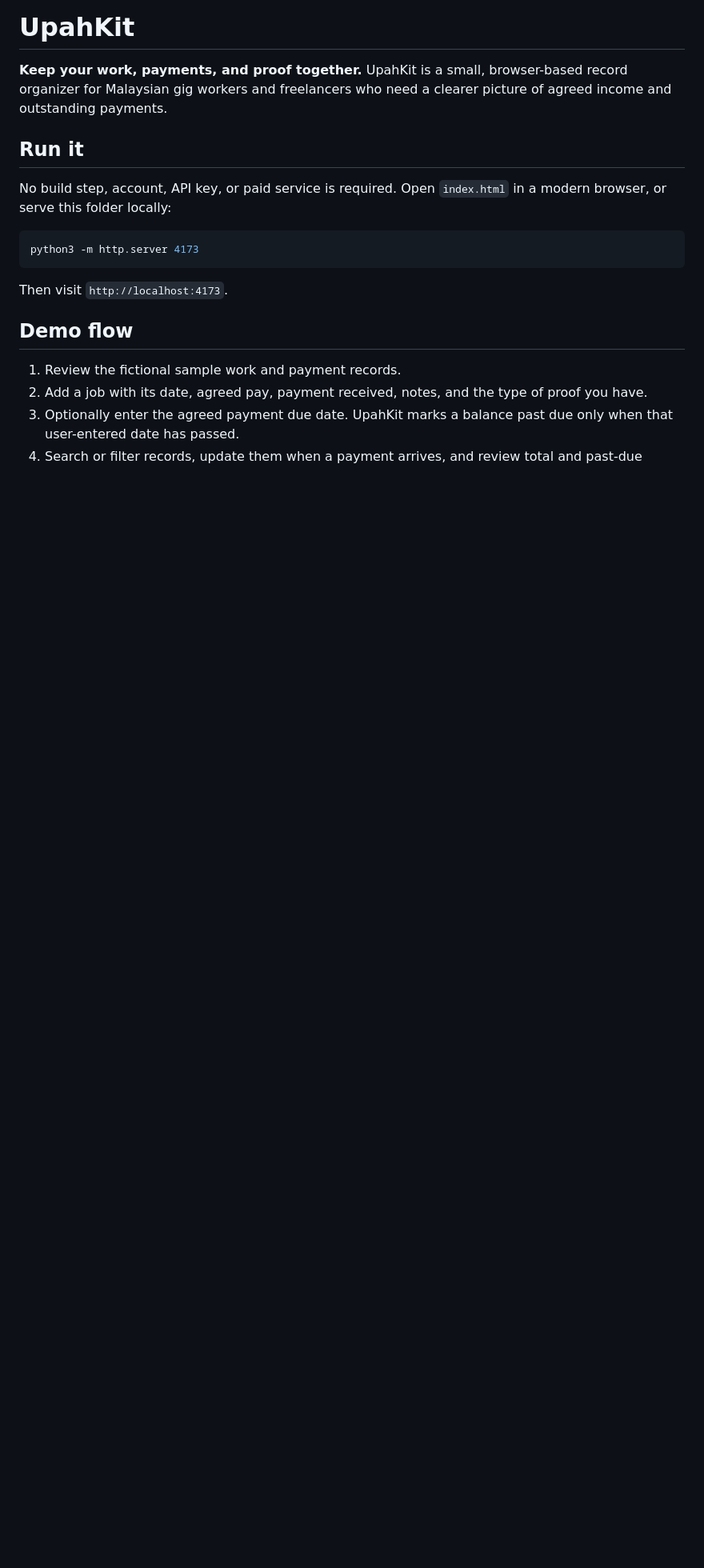
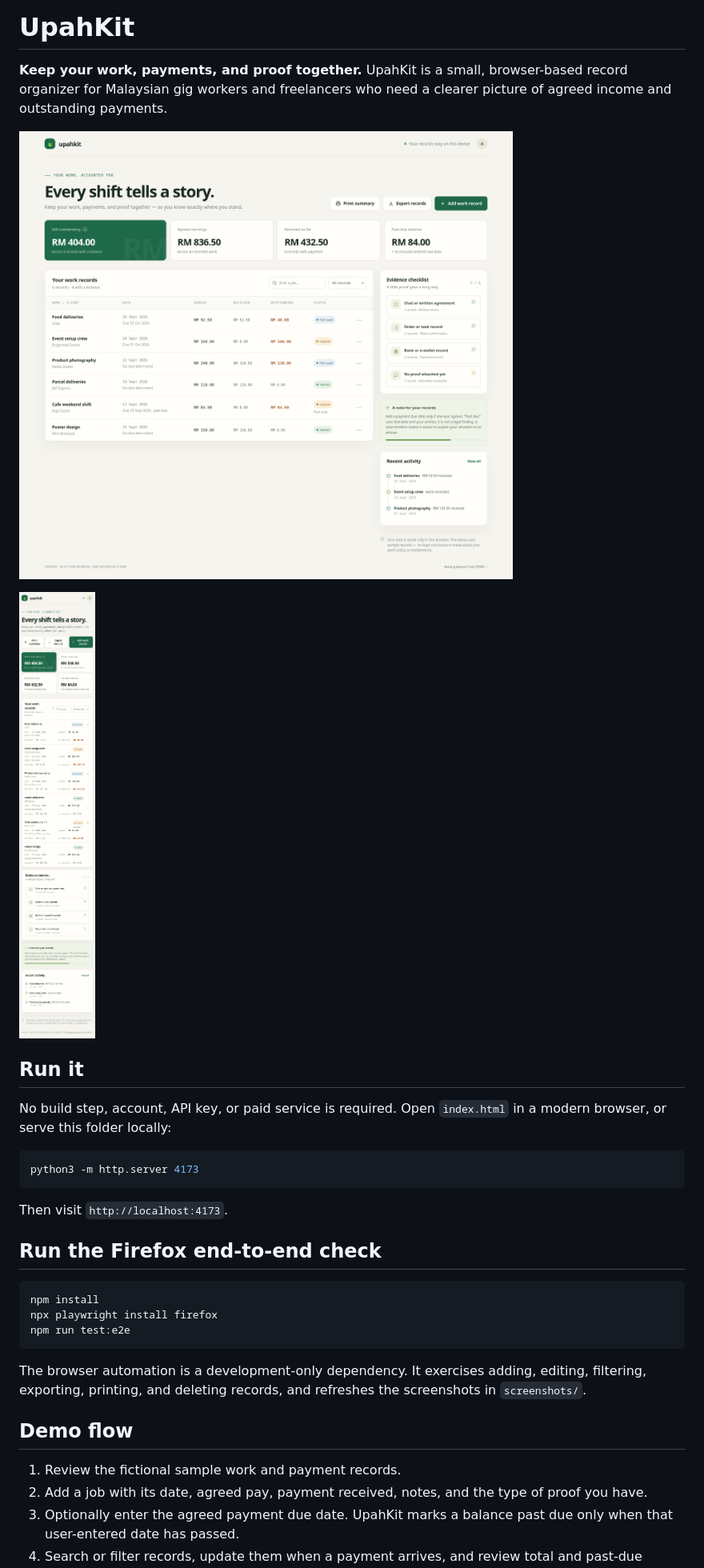
Before and after one commit to Georgefifth/upahkit, a Markdown page: README.md, the part around the change. Shown: that part at 80% size. GitHub-like rendering; pictures changed too: screenshots/upahkit-desktop.png (added), screenshots/upahkit-mobile.png (added); blank space fills up the shorter version.

Commit message:
Add due-date tracking and Firefox smoke coverage

````diff
--- a/README.md
+++ b/README.md
@@ -1,6 +1,10 @@
 # UpahKit
 
 **Keep your work, payments, and proof together.** UpahKit is a small, browser-based record organizer for Malaysian gig workers and freelancers who need a clearer picture of agreed income and outstanding payments.
+
+![UpahKit desktop dashboard](screenshots/upahkit-desktop.png)
+
+![UpahKit mobile dashboard](screenshots/upahkit-mobile.png)
 
 ## Run it
 
@@ -11,6 +15,16 @@ python3 -m http.server 4173
 ```
 
 Then visit `http://localhost:4173`.
+
+## Run the Firefox end-to-end check
+
+```sh
+npm install
+npx playwright install firefox
+npm run test:e2e
+```
+
+The browser automation is a development-only dependency. It exercises adding, editing, filtering, exporting, printing, and deleting records, and refreshes the screenshots in `screenshots/`.
 
 ## Demo flow
 
````
Also changed, not shown: SUBMISSION.md (+1 -1 lines), 7 other files.
